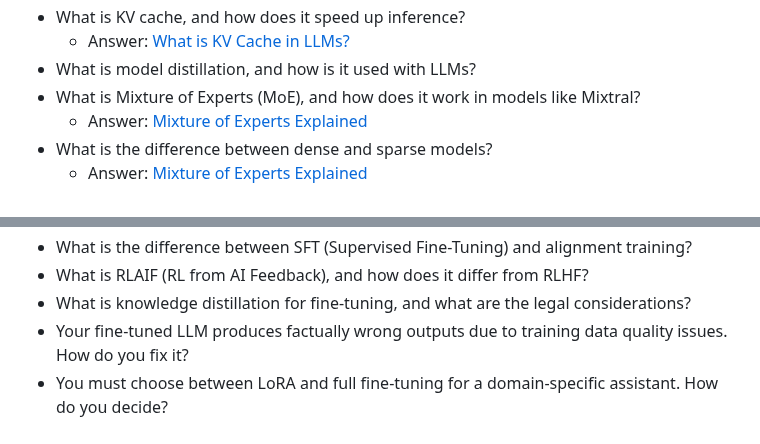
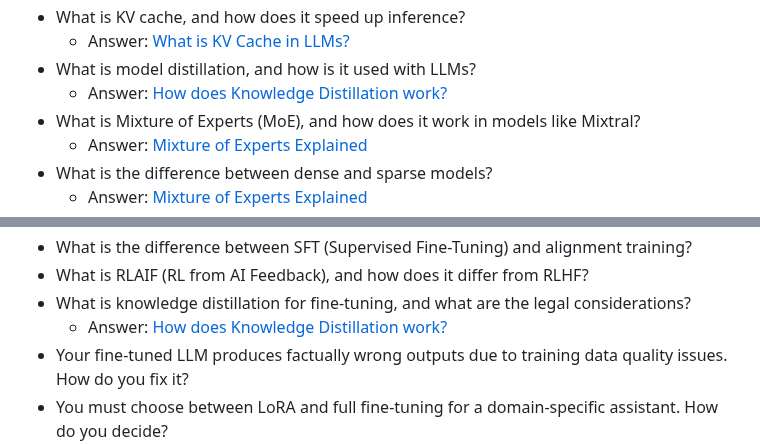
Before and after one commit to ssuvorin/ai-engineering-interview-prep, a Markdown page: README.md, 2 parts joined by grey strips. Drawn GitHub-style.

```diff
--- a/README.md
+++ b/README.md
@@ -122,6 +122,7 @@ Learn about the LLM, RAG, MCP, Agent, Fine-tuning & Quantization: [AI Engineerin
 - What is KV cache, and how does it speed up inference?
     - Answer: [What is KV Cache in LLMs?](https://outcomeschool.com/blog/kv-cache-in-llms)
 - What is model distillation, and how is it used with LLMs?
+    - Answer: [How does Knowledge Distillation work?](https://outcomeschool.com/blog/how-does-knowledge-distillation-work)
 - What is Mixture of Experts (MoE), and how does it work in models like Mixtral?
     - Answer: [Mixture of Experts Explained](https://outcomeschool.com/blog/mixture-of-experts)
 - What is the difference between dense and sparse models?
@@ -347,6 +348,7 @@ Learn about the LLM, RAG, MCP, Agent, Fine-tuning & Quantization: [AI Engineerin
 - What is the difference between SFT (Supervised Fine-Tuning) and alignment training?
 - What is RLAIF (RL from AI Feedback), and how does it differ from RLHF?
 - What is knowledge distillation for fine-tuning, and what are the legal considerations?
+    - Answer: [How does Knowledge Distillation work?](https://outcomeschool.com/blog/how-does-knowledge-distillation-work)
 - Your fine-tuned LLM produces factually wrong outputs due to training data quality issues. How do you fix it?
 - You must choose between LoRA and full fine-tuning for a domain-specific assistant. How do you decide?
     - Answer: [LoRA - Low-Rank Adaptation of LLMs](https://outcomeschool.com/blog/lora-low-rank-adaptation-of-llms)
```
